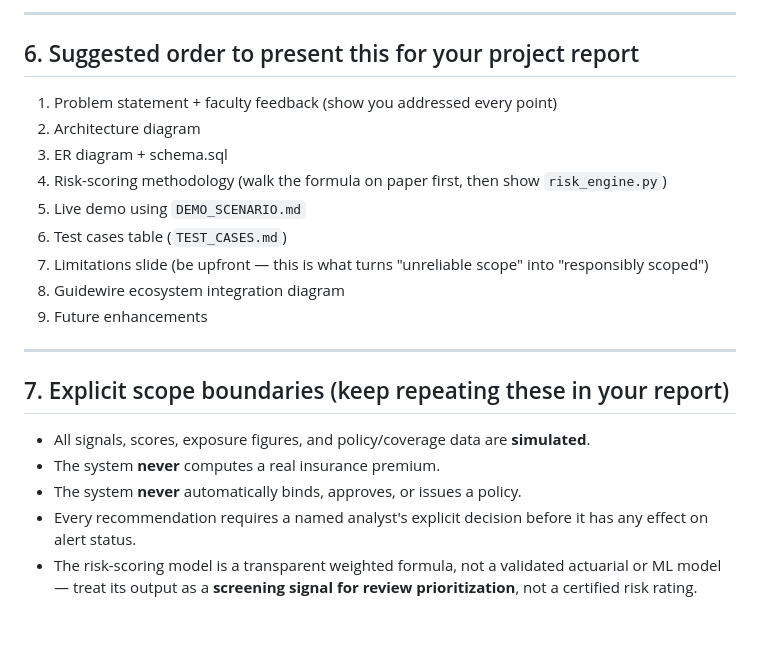
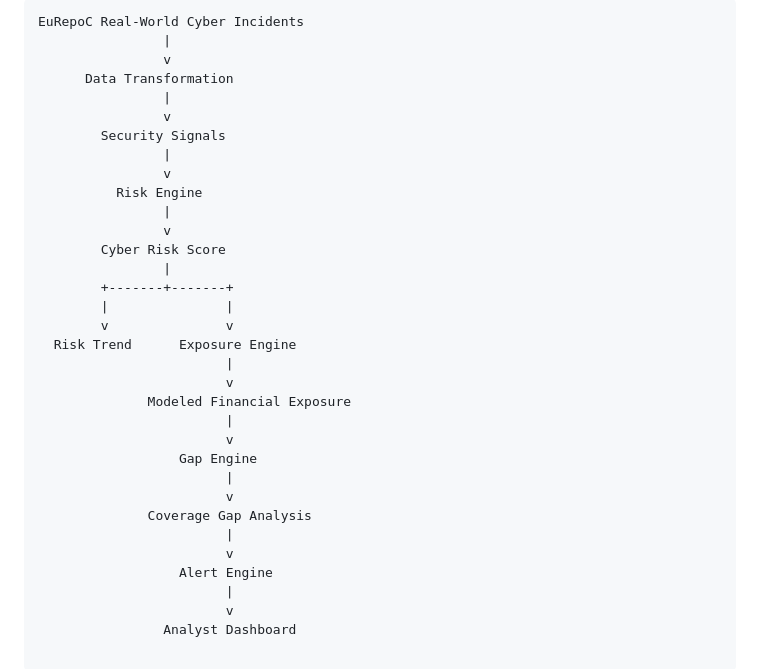
Before and after one commit to YadavRishika/CyberRisk360, a Markdown page: README.md, the part around one of its changes. GitHub-like rendering; blank space fills up the shorter version.

Commit message:
Update project README

````diff
--- a/README.md
+++ b/README.md
@@ -160,29 +67,34 @@ that's the whole point of the "no black box" requirement.
----
-
-## 6. Suggested order to present this for your project report
-
-1. Problem statement + faculty feedback (show you addressed every point)
-2. Architecture diagram
-3. ER diagram + schema.sql
-4. Risk-scoring methodology (walk the formula on paper first, then show
-   `risk_engine.py`)
-5. Live demo using `DEMO_SCENARIO.md`
-6. Test cases table (`TEST_CASES.md`)
-7. Limitations slide (be upfront — this is what turns "unreliable scope"
-   into "responsibly scoped")
-8. Guidewire ecosystem integration diagram
-9. Future enhancements
-
----
-
-## 7. Explicit scope boundaries (keep repeating these in your report)
-
-- All signals, scores, exposure figures, and policy/coverage data are
-  **simulated**.
-- The system **never** computes a real insurance premium.
-- The system **never** automatically binds, approves, or issues a policy.
-- Every recommendation requires a named analyst's explicit decision before
-  it has any effect on alert status.
-- The risk-scoring model is a transparent weighted formula, not a
-  validated actuarial or ML model — treat its output as a **screening
-  signal for review prioritization**, not a certified risk rating.
+```text
+EuRepoC Real-World Cyber Incidents
+                |
+                v
+      Data Transformation
+                |
+                v
+        Security Signals
+                |
+                v
+          Risk Engine
+                |
+                v
+        Cyber Risk Score
+                |
+        +-------+-------+
+        |               |
+        v               v
+  Risk Trend      Exposure Engine
+                        |
+                        v
+              Modeled Financial Exposure
+                        |
+                        v
+                  Gap Engine
+                        |
+                        v
+              Coverage Gap Analysis
+                        |
+                        v
+                  Alert Engine
+                        |
+                        v
+                Analyst Dashboard
````
Also changed, not shown: other parts of README.md (+42 -135 lines).
